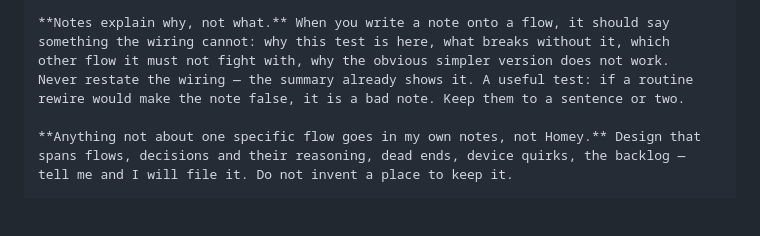
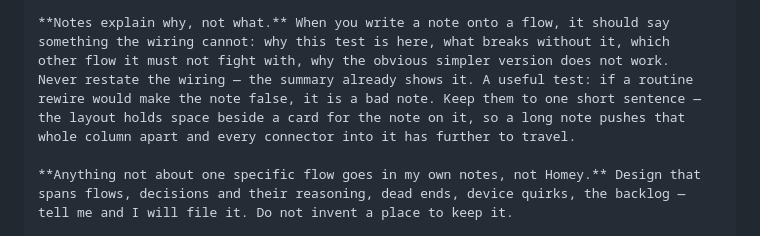
Before and after one commit to jmdraper/homey-docs, a Markdown page: assets/homey-docs-companion-onboarding.md, the part around the change. Drawn GitHub-style; blank space fills up the shorter version.

```diff
--- a/assets/homey-docs-companion-onboarding.md
+++ b/assets/homey-docs-companion-onboarding.md
@@ -62,7 +62,9 @@ saved description goes stale silently, and a stale description is worse than non
 something the wiring cannot: why this test is here, what breaks without it, which
 other flow it must not fight with, why the obvious simpler version does not work.
 Never restate the wiring — the summary already shows it. A useful test: if a routine
-rewire would make the note false, it is a bad note. Keep them to a sentence or two.
+rewire would make the note false, it is a bad note. Keep them to one short sentence —
+the layout holds space beside a card for the note on it, so a long note pushes that
+whole column apart and every connector into it has further to travel.
 
 **Anything not about one specific flow goes in my own notes, not Homey.** Design that
 spans flows, decisions and their reasoning, dead ends, device quirks, the backlog —
```
Also changed, not shown: PLAN.md (+8 -5 lines).
